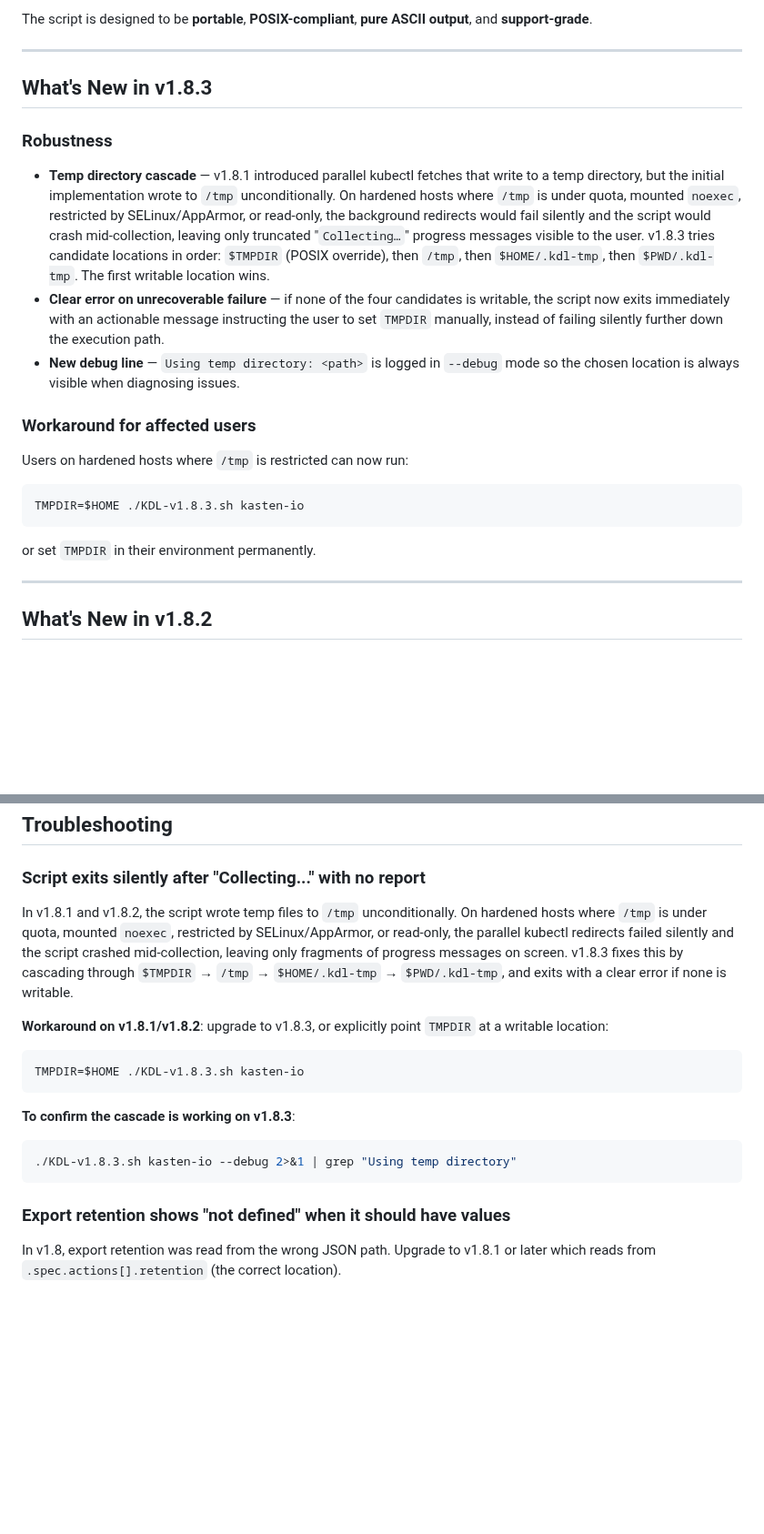
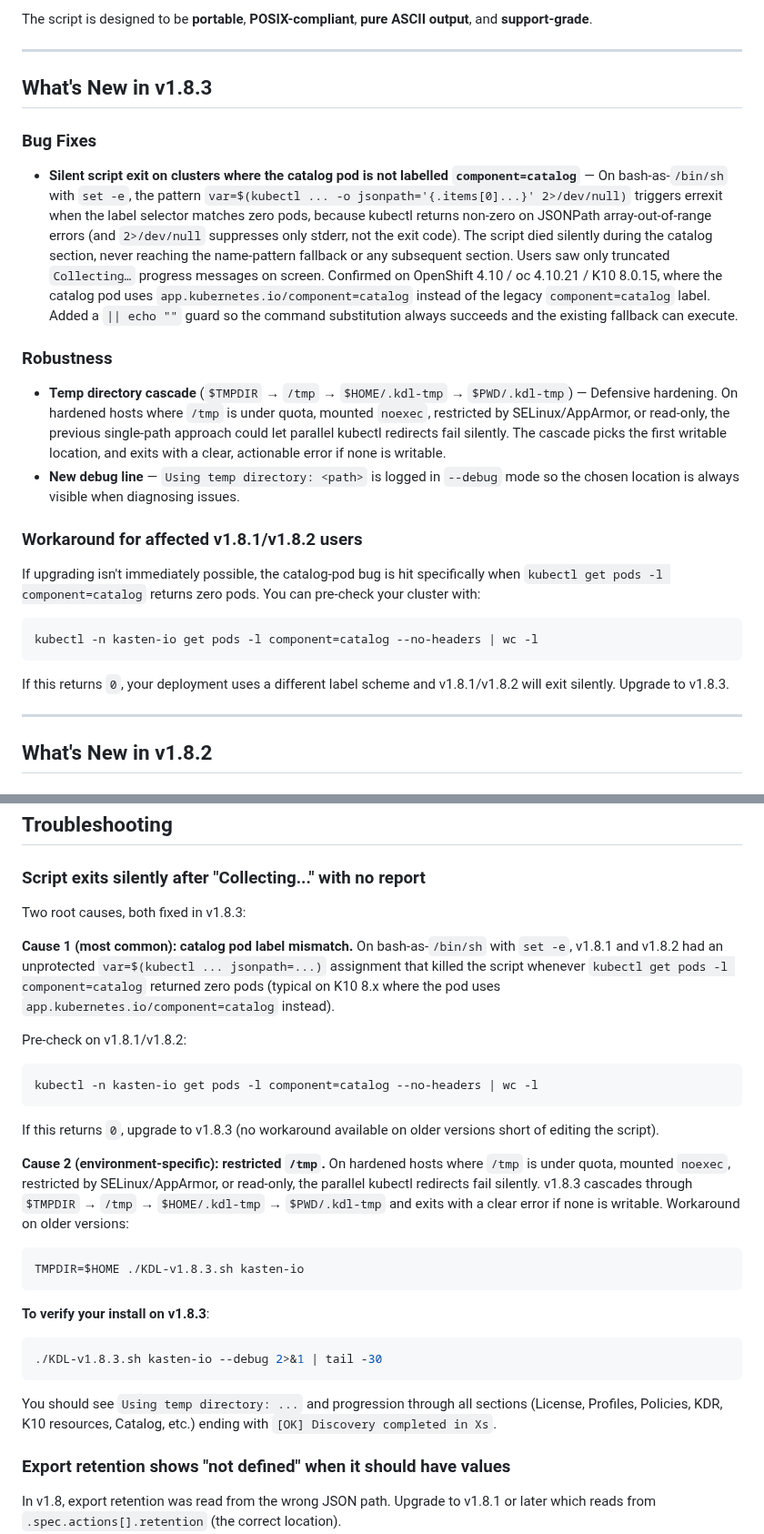
Before and after one commit to BertV44/Kasten-Disco-Lite, a Markdown page: README.md, 2 parts joined by grey strips. Shown at 91% size. GitHub-like rendering; blank space fills up the shorter version.

````diff
--- a/README.md
+++ b/README.md
@@ -39,21 +39,24 @@ The script is designed to be **portable**, **POSIX-compliant**, **pure ASCII out
 
 ## What's New in v1.8.3
 
+### Bug Fixes
+
+- **Silent script exit on clusters where the catalog pod is not labelled `component=catalog`** — On bash-as-`/bin/sh` with `set -e`, the pattern `var=$(kubectl ... -o jsonpath='{.items[0]...}' 2>/dev/null)` triggers errexit when the label selector matches zero pods, because kubectl returns non-zero on JSONPath array-out-of-range errors (and `2>/dev/null` suppresses only stderr, not the exit code). The script died silently during the catalog section, never reaching the name-pattern fallback or any subsequent section. Users saw only truncated `Collecting…` progress messages on screen. Confirmed on OpenShift 4.10 / oc 4.10.21 / K10 8.0.15, where the catalog pod uses `app.kubernetes.io/component=catalog` instead of the legacy `component=catalog` label. Added a `|| echo ""` guard so the command substitution always succeeds and the existing fallback can execute.
+
 ### Robustness
 
-- **Temp directory cascade** — v1.8.1 introduced parallel kubectl fetches that write to a temp directory, but the initial implementation wrote to `/tmp` unconditionally. On hardened hosts where `/tmp` is under quota, mounted `noexec`, restricted by SELinux/AppArmor, or read-only, the background redirects would fail silently and the script would crash mid-collection, leaving only truncated "`Collecting…`" progress messages visible to the user. v1.8.3 tries candidate locations in order: `$TMPDIR` (POSIX override), then `/tmp`, then `$HOME/.kdl-tmp`, then `$PWD/.kdl-tmp`. The first writable location wins.
-- **Clear error on unrecoverable failure** — if none of the four candidates is writable, the script now exits immediately with an actionable message instructing the user to set `TMPDIR` manually, instead of failing silently further down the execution path.
+- **Temp directory cascade** (`$TMPDIR` → `/tmp` → `$HOME/.kdl-tmp` → `$PWD/.kdl-tmp`) — Defensive hardening. On hardened hosts where `/tmp` is under quota, mounted `noexec`, restricted by SELinux/AppArmor, or read-only, the previous single-path approach could let parallel kubectl redirects fail silently. The cascade picks the first writable location, and exits with a clear, actionable error if none is writable.
 - **New debug line** — `Using temp directory: <path>` is logged in `--debug` mode so the chosen location is always visible when diagnosing issues.
 
-### Workaround for affected users
+### Workaround for affected v1.8.1/v1.8.2 users
 
-Users on hardened hosts where `/tmp` is restricted can now run:
+If upgrading isn't immediately possible, the catalog-pod bug is hit specifically when `kubectl get pods -l component=catalog` returns zero pods. You can pre-check your cluster with:
 
 ```bash
-TMPDIR=$HOME ./KDL-v1.8.3.sh kasten-io
+kubectl -n kasten-io get pods -l component=catalog --no-headers | wc -l
 ```
 
-or set `TMPDIR` in their environment permanently.
+If this returns `0`, your deployment uses a different label scheme and v1.8.1/v1.8.2 will exit silently. Upgrade to v1.8.3.
 
 ---
 
@@ -489,19 +492,31 @@ Key portability measures in v1.8.1:
 
 ### Script exits silently after "Collecting..." with no report
 
-In v1.8.1 and v1.8.2, the script wrote temp files to `/tmp` unconditionally. On hardened hosts where `/tmp` is under quota, mounted `noexec`, restricted by SELinux/AppArmor, or read-only, the parallel kubectl redirects failed silently and the script crashed mid-collection, leaving only fragments of progress messages on screen. v1.8.3 fixes this by cascading through `$TMPDIR` → `/tmp` → `$HOME/.kdl-tmp` → `$PWD/.kdl-tmp`, and exits with a clear error if none is writable.
+Two root causes, both fixed in v1.8.3:
 
-**Workaround on v1.8.1/v1.8.2**: upgrade to v1.8.3, or explicitly point `TMPDIR` at a writable location:
+**Cause 1 (most common): catalog pod label mismatch.** On bash-as-`/bin/sh` with `set -e`, v1.8.1 and v1.8.2 had an unprotected `var=$(kubectl ... jsonpath=...)` assignment that killed the script whenever `kubectl get pods -l component=catalog` returned zero pods (typical on K10 8.x where the pod uses `app.kubernetes.io/component=catalog` instead).
+
+Pre-check on v1.8.1/v1.8.2:
+
+```bash
+kubectl -n kasten-io get pods -l component=catalog --no-headers | wc -l
+```
+
+If this returns `0`, upgrade to v1.8.3 (no workaround available on older versions short of editing the script).
+
+**Cause 2 (environment-specific): restricted `/tmp`.** On hardened hosts where `/tmp` is under quota, mounted `noexec`, restricted by SELinux/AppArmor, or read-only, the parallel kubectl redirects fail silently. v1.8.3 cascades through `$TMPDIR` → `/tmp` → `$HOME/.kdl-tmp` → `$PWD/.kdl-tmp` and exits with a clear error if none is writable. Workaround on older versions:
 
 ```bash
 TMPDIR=$HOME ./KDL-v1.8.3.sh kasten-io
 ```
 
-**To confirm the cascade is working on v1.8.3**:
+**To verify your install on v1.8.3**:
 
 ```bash
-./KDL-v1.8.3.sh kasten-io --debug 2>&1 | grep "Using temp directory"
+./KDL-v1.8.3.sh kasten-io --debug 2>&1 | tail -30
 ```
+
+You should see `Using temp directory: ...` and progression through all sections (License, Profiles, Policies, KDR, K10 resources, Catalog, etc.) ending with `[OK] Discovery completed in Xs`.
 
 ### Export retention shows "not defined" when it should have values
 
````
Also changed, not shown: other parts of README.md (+2 -2 lines).
